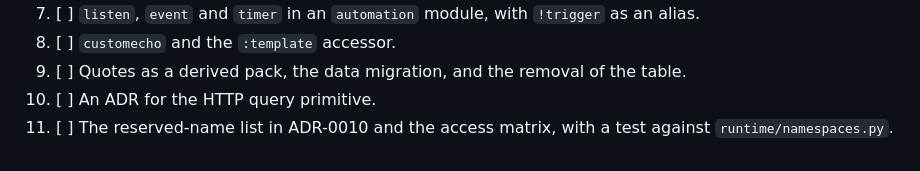
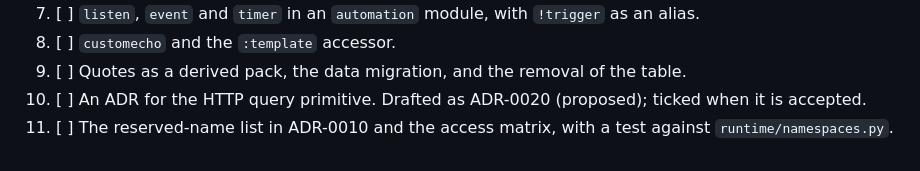
Before and after one commit to vEXOULZ/doomtp-bot, a Markdown page: docs/adr/0019-default-command-set.md, the part around the change. GitHub-like rendering.

```diff
--- a/docs/adr/0019-default-command-set.md
+++ b/docs/adr/0019-default-command-set.md
@@ -143,6 +143,6 @@ Rejected again on 2026-09-28 in favour of the startup check.
 7. [ ] `listen`, `event` and `timer` in an `automation` module, with `!trigger` as an alias.
 8. [ ] `customecho` and the `:template` accessor.
 9. [ ] Quotes as a derived pack, the data migration, and the removal of the table.
-10. [ ] An ADR for the HTTP query primitive.
+10. [ ] An ADR for the HTTP query primitive. Drafted as ADR-0020 (proposed); ticked when it is accepted.
 11. [ ] The reserved-name list in ADR-0010 and the access matrix, with a test against
     `runtime/namespaces.py`.
```
Also changed, not shown: docs/adr/0020-gated-http-query-primitive.md (added, +127 -0 lines).
